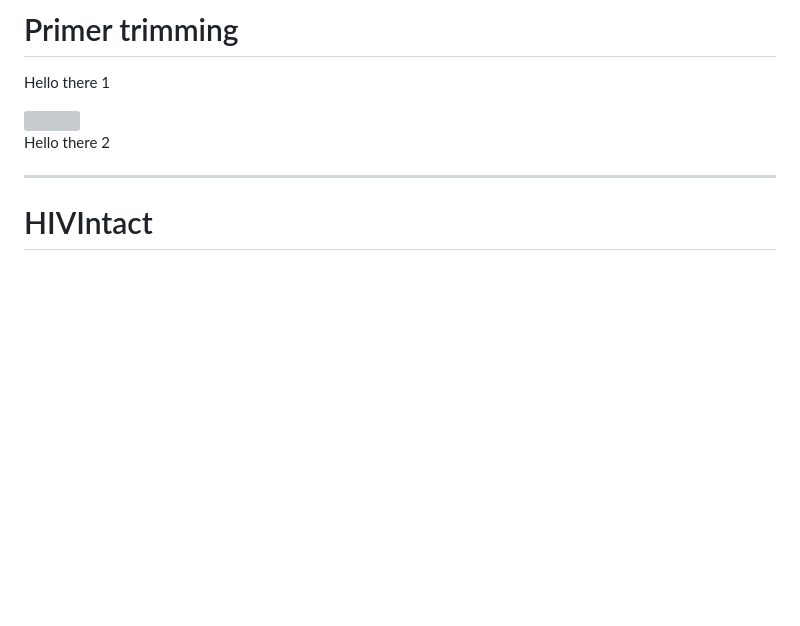
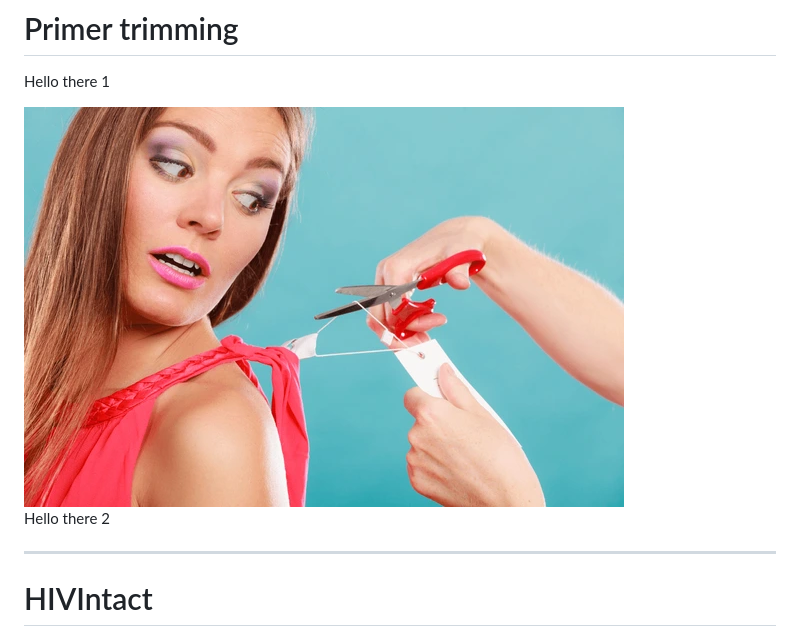
Before and after one commit to Donaim/proviral-pres1, a Markdown page: slides.md, the part around the change. Drawn GitHub-style; pictures changed too: assets/cutoff.png (added); blank space fills up the shorter version; grey boxes are pictures that could not be loaded.

```diff
--- a/slides.md
+++ b/slides.md
@@ -153,7 +153,7 @@ dragPos:
 
 Hello there 1
 
-<img v-drag="'primers'" src="./assets/cutoff.webp" >
+<img v-drag="'primers'" src="./assets/cutoff.png" >
 
 Hello there 2
 
```
